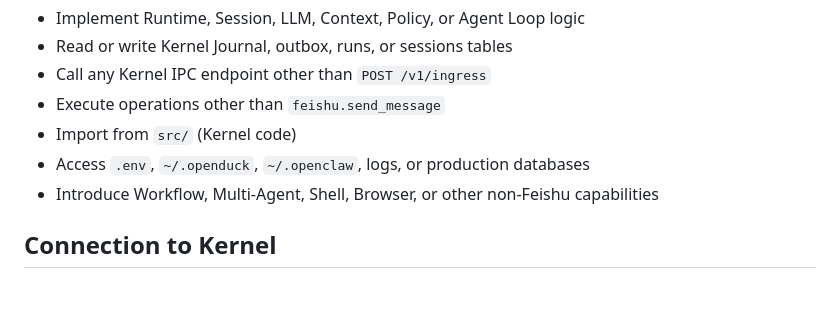
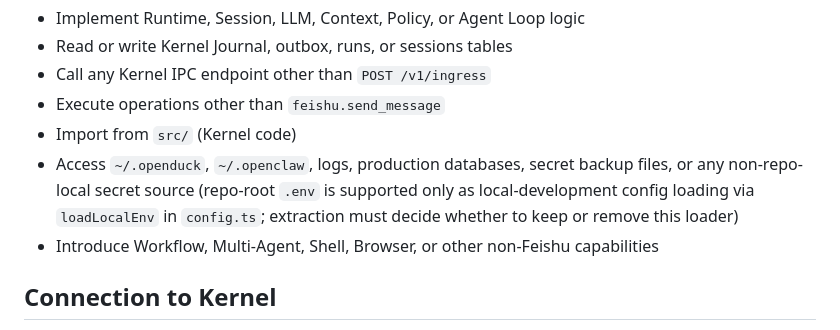
Before and after one commit to mayf3/agent-core, a Markdown page: connectors/feishu/README.md, the part around the change. GitHub-like rendering; blank space fills up the shorter version.

Commit message:
docs: fix .env contradiction in Boundaries/NOT allowed list
Line 102 listed 'Access .env' as forbidden, contradicting the
Configuration section which correctly acknowledges loadLocalEnv().
Replace with accurate wording: not allowed to access
~/.openduck, ~/.openclaw, logs, production DB, secret backups,
or any non-repo-local secret source; repo-root .env is supported
as local-development config loading.

```diff
--- a/connectors/feishu/README.md
+++ b/connectors/feishu/README.md
@@ -99,7 +99,11 @@ The Feishu connector **is NOT allowed to**:
 - Call any Kernel IPC endpoint other than `POST /v1/ingress`
 - Execute operations other than `feishu.send_message`
 - Import from `src/` (Kernel code)
-- Access `.env`, `~/.openduck`, `~/.openclaw`, logs, or production databases
+- Access `~/.openduck`, `~/.openclaw`, logs, production databases,
+  secret backup files, or any non-repo-local secret source
+  (repo-root `.env` is supported only as local-development config
+  loading via `loadLocalEnv` in `config.ts`; extraction must decide
+  whether to keep or remove this loader)
 - Introduce Workflow, Multi-Agent, Shell, Browser, or other non-Feishu
   capabilities
 
```
